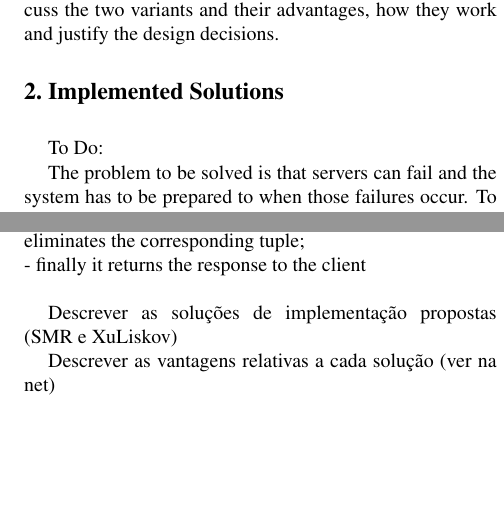
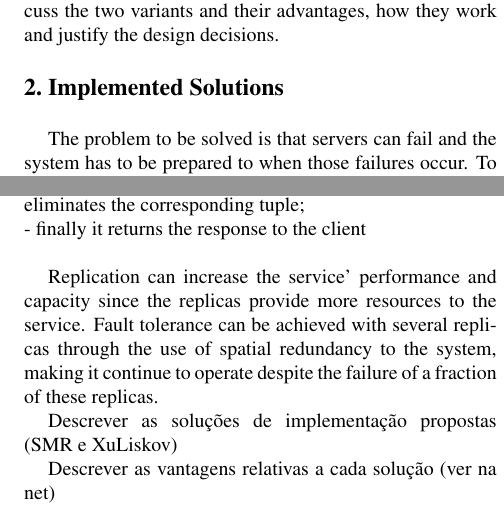
Before and after one commit to cintixx/relatorioDAD, a LaTeX paper (latex8.tex): two parts of the columns of pages 1 and 2 of 3, joined at a grey line, cut so that both start at the same text, the shorter picture padded with empty space. Compiled offline with pdfLaTeX.

Commit message:
Updates from ShareLaTeX

```diff
--- a/latex8.tex
+++ b/latex8.tex
@@ -64,7 +64,6 @@ The system had to be able to be tested with two variants of the tuple space, one
 
 %-------------------------------------------------------------------------
     \Section{Implemented Solutions}
-To Do:
 
 The problem to be solved is that servers can fail and the system has to be prepared  to when those failures occur. To solve this problem, we need to implement a fault-tolerant system which is reliable to use.
 
@@ -92,6 +92,11 @@ The following steps illustrate what we implemented for State Machine Replication
  - after receiving all candidate tuples from all replicas, the worker intersects each set of candidate tuple, which can be multiple and then selects a random tuple from that intersection;\\
  - then it multicasts the tuple selected , commanding the replicas to unlock all selected tuples in the first phase and eliminates the corresponding tuple;\\
  - finally it returns the response to the client\\
+
+Replication can increase the service’ performance and capacity since the replicas provide more resources to the service.
+Fault tolerance can be achieved with several replicas through the use of spatial redundancy to the system, making it continue to operate despite the failure of a fraction of these replicas.
+
+
 
 %Descrever resumidamente o problema que se vai resolver (o problema foi o q escrevi, existencia de falhas)
 
```
Also changed, not shown: latex8.tex (1 more changed lines).
